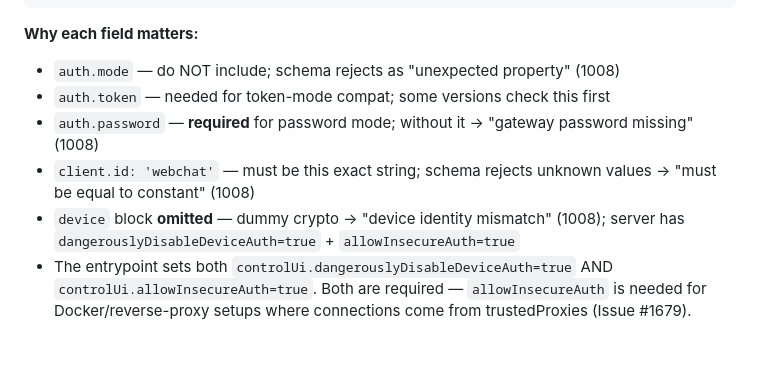
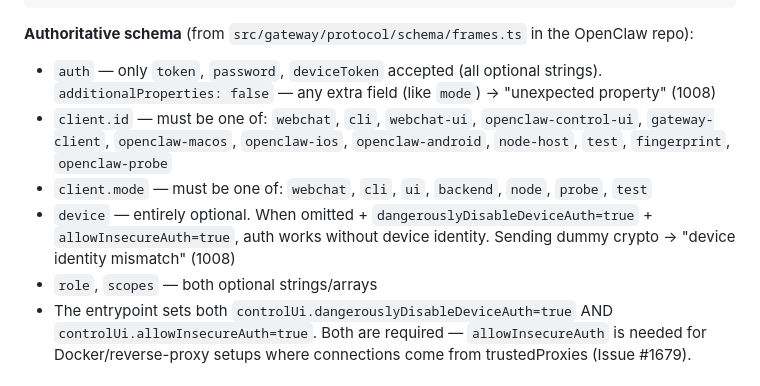
Before and after one commit to in-fused/VPS, a Markdown page: CLAUDE.md, the part around the change. Drawn GitHub-style; blank space fills up the shorter version.

Commit message:
docs: add authoritative schema reference from OpenClaw source code
Added the exact valid values for auth, client.id, client.mode, and
device fields — sourced from src/gateway/protocol/schema/frames.ts
in the openclaw/openclaw repo. No more guessing.

https://claude.ai/code/session_01Ay5kMmjXdXCCwuH16gHUPk

````diff
--- a/CLAUDE.md
+++ b/CLAUDE.md
@@ -553,12 +553,12 @@ The exact working format (validated 2026-03-02):
 }
 ```
 
-**Why each field matters:**
-- `auth.mode` — do NOT include; schema rejects as "unexpected property" (1008)
-- `auth.token` — needed for token-mode compat; some versions check this first
-- `auth.password` — **required** for password mode; without it → "gateway password missing" (1008)
-- `client.id: 'webchat'` — must be this exact string; schema rejects unknown values → "must be equal to constant" (1008)
-- `device` block **omitted** — dummy crypto → "device identity mismatch" (1008); server has `dangerouslyDisableDeviceAuth=true` + `allowInsecureAuth=true`
+**Authoritative schema** (from `src/gateway/protocol/schema/frames.ts` in the OpenClaw repo):
+- `auth` — only `token`, `password`, `deviceToken` accepted (all optional strings). `additionalProperties: false` — any extra field (like `mode`) → "unexpected property" (1008)
+- `client.id` — must be one of: `webchat`, `cli`, `webchat-ui`, `openclaw-control-ui`, `gateway-client`, `openclaw-macos`, `openclaw-ios`, `openclaw-android`, `node-host`, `test`, `fingerprint`, `openclaw-probe`
+- `client.mode` — must be one of: `webchat`, `cli`, `ui`, `backend`, `node`, `probe`, `test`
+- `device` — entirely optional. When omitted + `dangerouslyDisableDeviceAuth=true` + `allowInsecureAuth=true`, auth works without device identity. Sending dummy crypto → "device identity mismatch" (1008)
+- `role`, `scopes` — both optional strings/arrays
 - The entrypoint sets both `controlUi.dangerouslyDisableDeviceAuth=true` AND `controlUi.allowInsecureAuth=true`. Both are required — `allowInsecureAuth` is needed for Docker/reverse-proxy setups where connections come from trustedProxies (Issue #1679).
 
 ### LiteLLM `drop_params: true`
````
